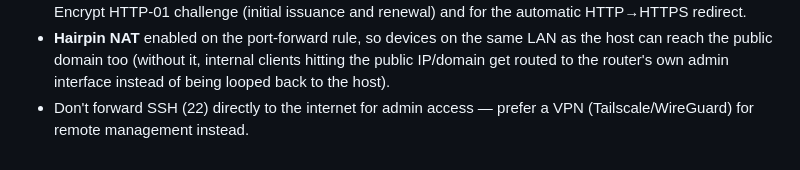
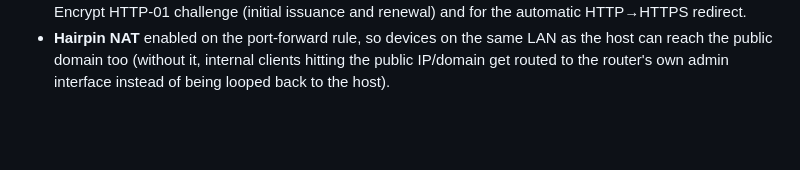
Before and after one commit to Witnessthis/heimdal, a Markdown page: AGENTS.md, the part around the change. Drawn GitHub-style; blank space fills up the shorter version.

Commit message:
Drop unrelated SSH/VPN advice from AGENTS.md
Heimdal doesn't use or require SSH; that note was generic server-
hardening advice unrelated to actually running this project.

Co-Authored-By: Claude Sonnet 4.6 <noreply@anthropic.com>

```diff
--- a/AGENTS.md
+++ b/AGENTS.md
@@ -75,5 +75,3 @@ required for the public-facing setup to work:
   LAN as the host can reach the public domain too (without it, internal
   clients hitting the public IP/domain get routed to the router's own admin
   interface instead of being looped back to the host).
-- Don't forward SSH (22) directly to the internet for admin access — prefer
-  a VPN (Tailscale/WireGuard) for remote management instead.
```
